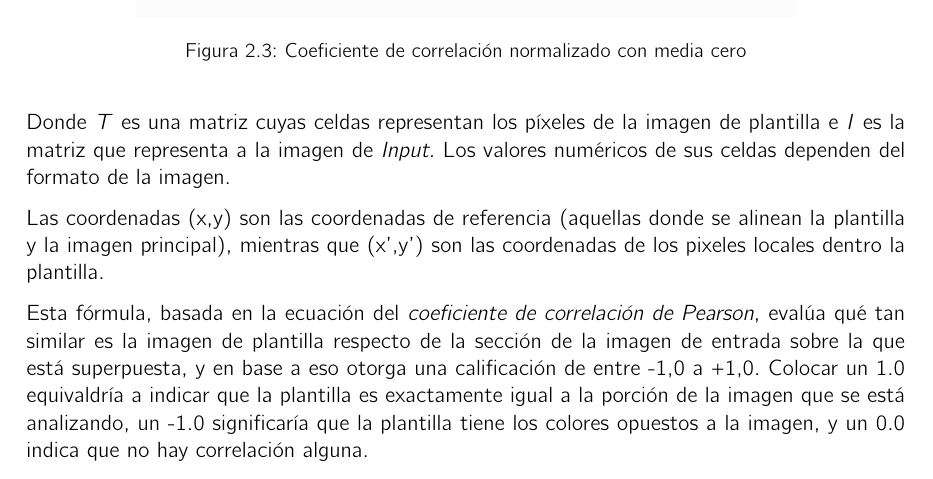
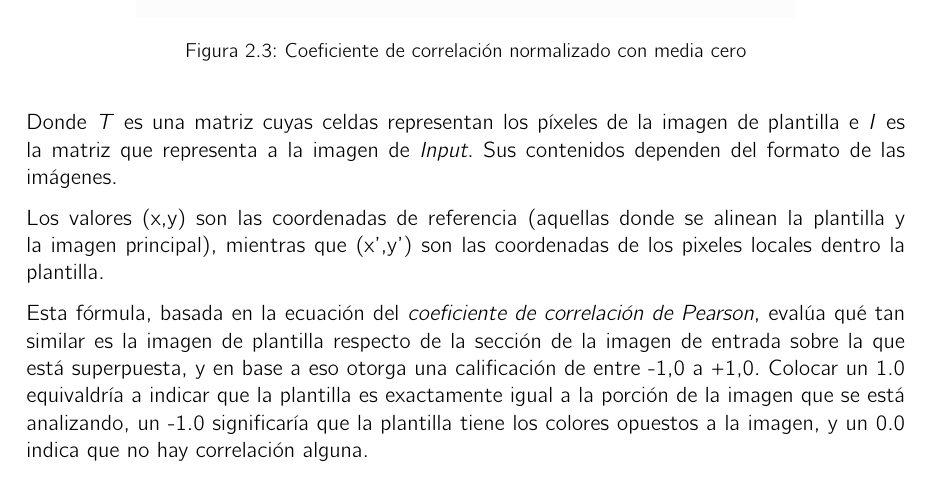
Before and after one commit to nataliaborbon/LEVI_Informe, a LaTeX thesis (Trabajo_de_Graduación_Natalia_Carolina_Borbón___Facundo_Ordoñez_Nadra/informe.tex, which reads Trabajo_de_Graduación_Natalia_Carolina_Borbón___Facundo_Ordoñez_Nadra/capitulos/capitulo2.tex): part of page 13 of 67, cut so that both start at the same text. Compiled offline with pdfLaTeX.

Commit message:
Añadido template matching v3

```diff
--- a/Trabajo_de_Graduación_Natalia_Carolina_Borbón___Facundo_Ordoñez_Nadra/capitulos/capitulo2.tex
+++ b/Trabajo_de_Graduación_Natalia_Carolina_Borbón___Facundo_Ordoñez_Nadra/capitulos/capitulo2.tex
@@ -57,9 +57,9 @@ En cada posición de la plantilla, el algoritmo aplica una fórmula estadística
     \label{fig:coefcorr1}
 \end{figure}
 
-Donde \emph{T} es una matriz cuyas celdas representan los píxeles de la imagen de plantilla e \emph{I} es la matriz que representa a la imagen de \emph{Input}. Los valores numéricos de sus celdas dependen del formato de la imagen.
+Donde \emph{T} es una matriz cuyas celdas representan los píxeles de la imagen de plantilla e \emph{I} es la matriz que representa a la imagen de \emph{Input}. Sus contenidos dependen del formato de las imágenes.
 
-Las coordenadas (x,y) son las coordenadas de referencia (aquellas donde se alinean la plantilla y la imagen principal), mientras que (x',y') son las coordenadas de los pixeles locales dentro la plantilla.
+Los valores (x,y) son las coordenadas de referencia (aquellas donde se alinean la plantilla y la imagen principal), mientras que (x',y') son las coordenadas de los pixeles locales dentro la plantilla.
 
 Esta fórmula, basada en la ecuación del \emph{coeficiente de correlación de Pearson}, evalúa qué tan similar es la imagen de plantilla respecto de la sección de la imagen de entrada sobre la que está superpuesta, y en base a eso otorga una calificación de entre -1,0 a +1,0. Colocar un 1.0 equivaldría a indicar que la plantilla es exactamente igual a la porción de la imagen que se está analizando, un -1.0 significaría que la plantilla tiene los colores opuestos a la imagen, y un 0.0 indica que no hay correlación alguna.
 
```
Also changed, not shown: 4 other files.
